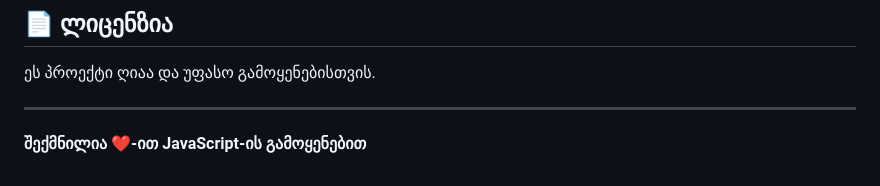
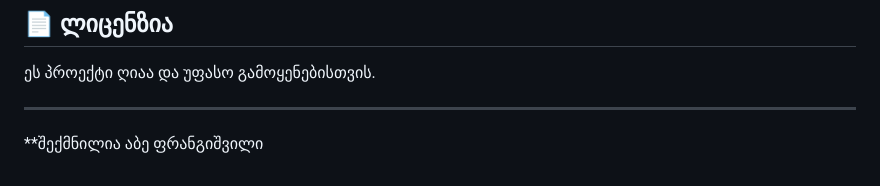
Before and after one commit to prangishviliAbe/TODO-App-X, a Markdown page: README.md, the part around the change. Rendered like a GitHub page.

```diff
--- a/README.md
+++ b/README.md
@@ -97,4 +97,4 @@ todo-app/
 
 ---
 
-**შექმნილია ❤️-ით JavaScript-ის გამოყენებით**
+**შექმნილია აბე ფრანგიშვილი
```
